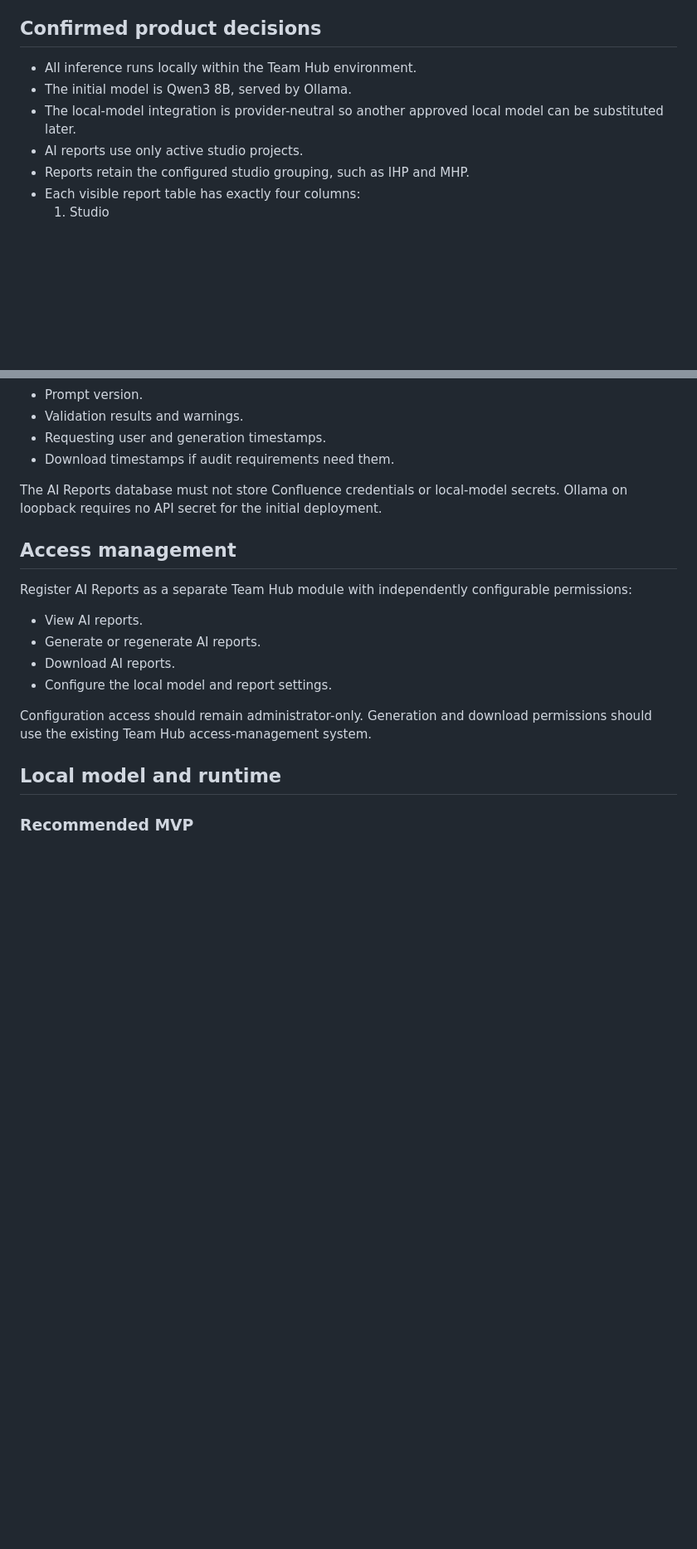
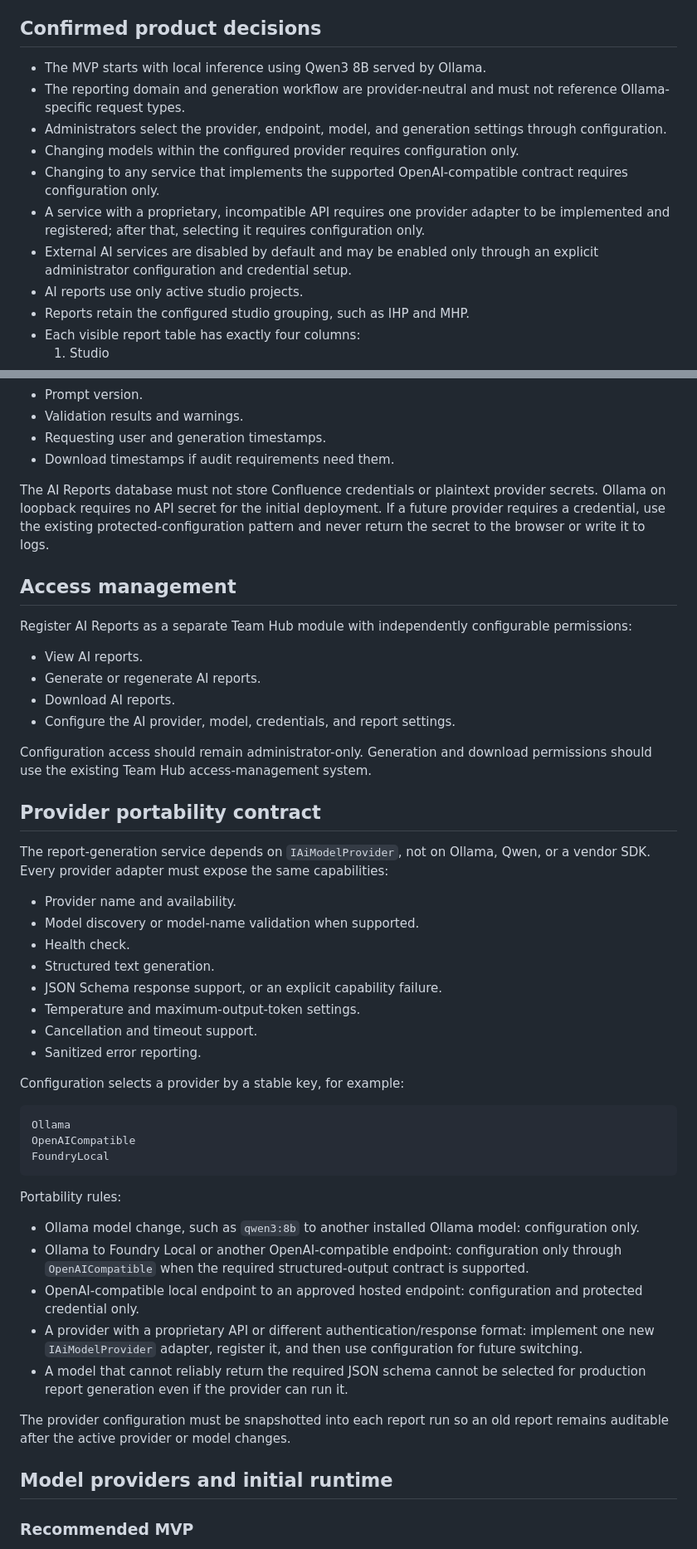
Before and after one commit to SAS-Games/TeamHub, a Markdown page: docs/AI_GENERATED_REPORTS.md, 2 parts joined by grey strips. Shown at 83% size. Rendered like a GitHub page; blank space fills up the shorter version.

Commit message:
define configurable AI provider architecture

````diff
--- a/docs/AI_GENERATED_REPORTS.md
+++ b/docs/AI_GENERATED_REPORTS.md
@@ -20,9 +20,13 @@ The existing Confluence-backed consolidated report remains the source of truth.
 
 ## Confirmed product decisions
 
-- All inference runs locally within the Team Hub environment.
-- The initial model is Qwen3 8B, served by Ollama.
-- The local-model integration is provider-neutral so another approved local model can be substituted later.
+- The MVP starts with local inference using Qwen3 8B served by Ollama.
+- The reporting domain and generation workflow are provider-neutral and must not reference Ollama-specific request types.
+- Administrators select the provider, endpoint, model, and generation settings through configuration.
+- Changing models within the configured provider requires configuration only.
+- Changing to any service that implements the supported OpenAI-compatible contract requires configuration only.
+- A service with a proprietary, incompatible API requires one provider adapter to be implemented and registered; after that, selecting it requires configuration only.
+- External AI services are disabled by default and may be enabled only through an explicit administrator configuration and credential setup.
 - AI reports use only active studio projects.
 - Reports retain the configured studio grouping, such as IHP and MHP.
 - Each visible report table has exactly four columns:
@@ -204,7 +210,7 @@ Proposed persisted information:
 - Requesting user and generation timestamps.
 - Download timestamps if audit requirements need them.
 
-The AI Reports database must not store Confluence credentials or local-model secrets. Ollama on loopback requires no API secret for the initial deployment.
+The AI Reports database must not store Confluence credentials or plaintext provider secrets. Ollama on loopback requires no API secret for the initial deployment. If a future provider requires a credential, use the existing protected-configuration pattern and never return the secret to the browser or write it to logs.
 
 ## Access management
 
@@ -213,11 +219,42 @@ Register AI Reports as a separate Team Hub module with independently configurabl
 - View AI reports.
 - Generate or regenerate AI reports.
 - Download AI reports.
-- Configure the local model and report settings.
+- Configure the AI provider, model, credentials, and report settings.
 
 Configuration access should remain administrator-only. Generation and download permissions should use the existing Team Hub access-management system.
 
-## Local model and runtime
+## Provider portability contract
+
+The report-generation service depends on `IAiModelProvider`, not on Ollama, Qwen, or a vendor SDK. Every provider adapter must expose the same capabilities:
+
+- Provider name and availability.
+- Model discovery or model-name validation when supported.
+- Health check.
+- Structured text generation.
+- JSON Schema response support, or an explicit capability failure.
+- Temperature and maximum-output-token settings.
+- Cancellation and timeout support.
+- Sanitized error reporting.
+
+Configuration selects a provider by a stable key, for example:
+
+```text
+Ollama
+OpenAICompatible
+FoundryLocal
+```
+
+Portability rules:
+
+- Ollama model change, such as `qwen3:8b` to another installed Ollama model: configuration only.
+- Ollama to Foundry Local or another OpenAI-compatible endpoint: configuration only through `OpenAICompatible` when the required structured-output contract is supported.
+- OpenAI-compatible local endpoint to an approved hosted endpoint: configuration and protected credential only.
+- A provider with a proprietary API or different authentication/response format: implement one new `IAiModelProvider` adapter, register it, and then use configuration for future switching.
+- A model that cannot reliably return the required JSON schema cannot be selected for production report generation even if the provider can run it.
+
+The provider configuration must be snapshotted into each report run so an old report remains auditable after the active provider or model changes.
+
+## Model providers and initial runtime
 
 ### Recommended MVP
 
````
Also changed, not shown: other parts of docs/AI_GENERATED_REPORTS.md (+41 -15 lines).
